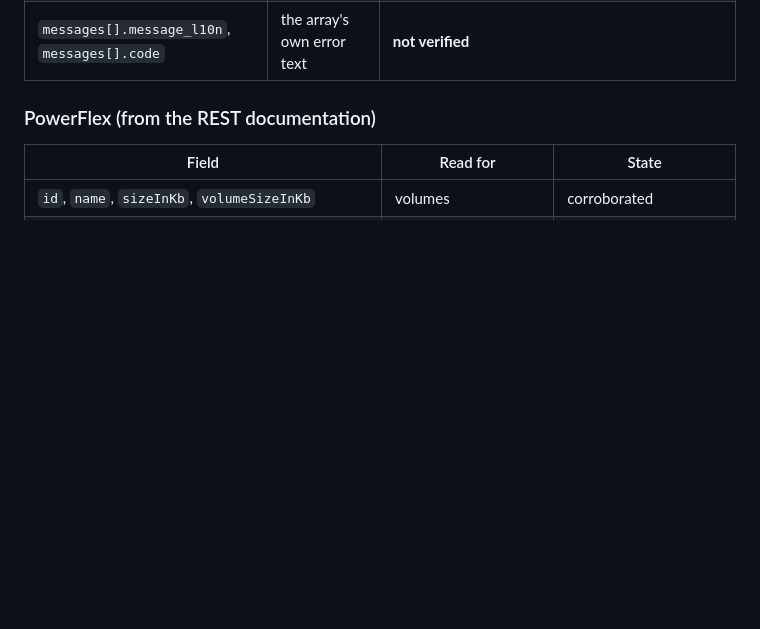
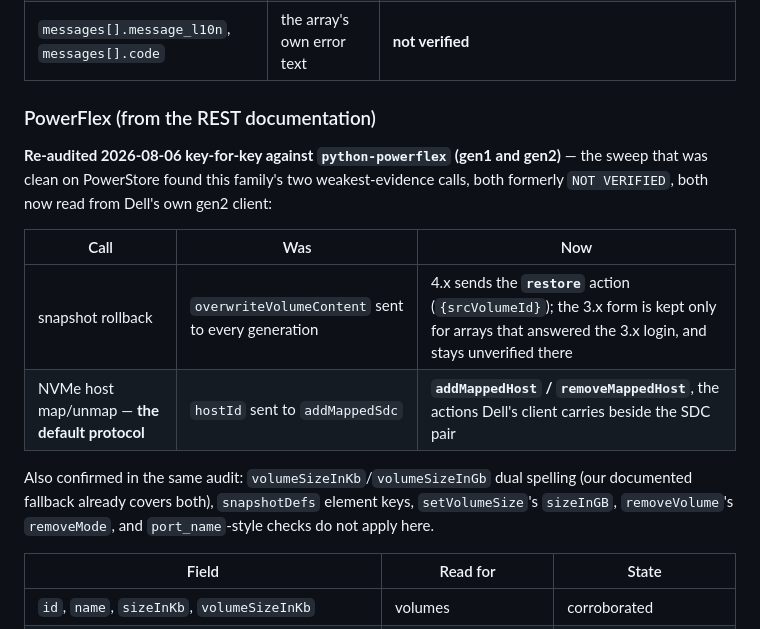
Before and after one commit to alexandergott-afk/jt-pve-storage-dellemc, a Markdown page: docs/TESTING.md, the part around the change. Drawn GitHub-style; blank space fills up the shorter version.

Commit message:
TESTING: record the PowerFlex audit's yield in both languages
Co-Authored-By: Claude Opus 5 <noreply@anthropic.com>
Claude-Session: https://claude.ai/code/session_01R3TP1CZzP8V2jiVMuSodnu

```diff
--- a/docs/TESTING.md
+++ b/docs/TESTING.md
@@ -386,6 +386,22 @@ which is noted per row; the rest are still inferred.
 
 ### PowerFlex (from the REST documentation)
 
+**Re-audited 2026-08-06 key-for-key against `python-powerflex` (gen1 and
+gen2)** — the sweep that was clean on PowerStore found this family's two
+weakest-evidence calls, both formerly `NOT VERIFIED`, both now read from
+Dell's own gen2 client:
+
+| Call | Was | Now |
+|---|---|---|
+| snapshot rollback | `overwriteVolumeContent` sent to every generation | 4.x sends the **`restore`** action (`{srcVolumeId}`); the 3.x form is kept only for arrays that answered the 3.x login, and stays unverified there |
+| NVMe host map/unmap — **the default protocol** | `hostId` sent to `addMappedSdc` | **`addMappedHost` / `removeMappedHost`**, the actions Dell's client carries beside the SDC pair |
+
+Also confirmed in the same audit: `volumeSizeInKb`/`volumeSizeInGb` dual
+spelling (our documented fallback already covers both), `snapshotDefs`
+element keys, `setVolumeSize`'s `sizeInGB`, `removeVolume`'s `removeMode`,
+and `port_name`-style checks do not apply here.
+
+
 | Field | Read for | State |
 |---|---|---|
 | `id`, `name`, `sizeInKb`, `volumeSizeInKb` | volumes | corroborated |
```
Also changed, not shown: docs/TESTING_zh-TW.md (+14 -0 lines).
